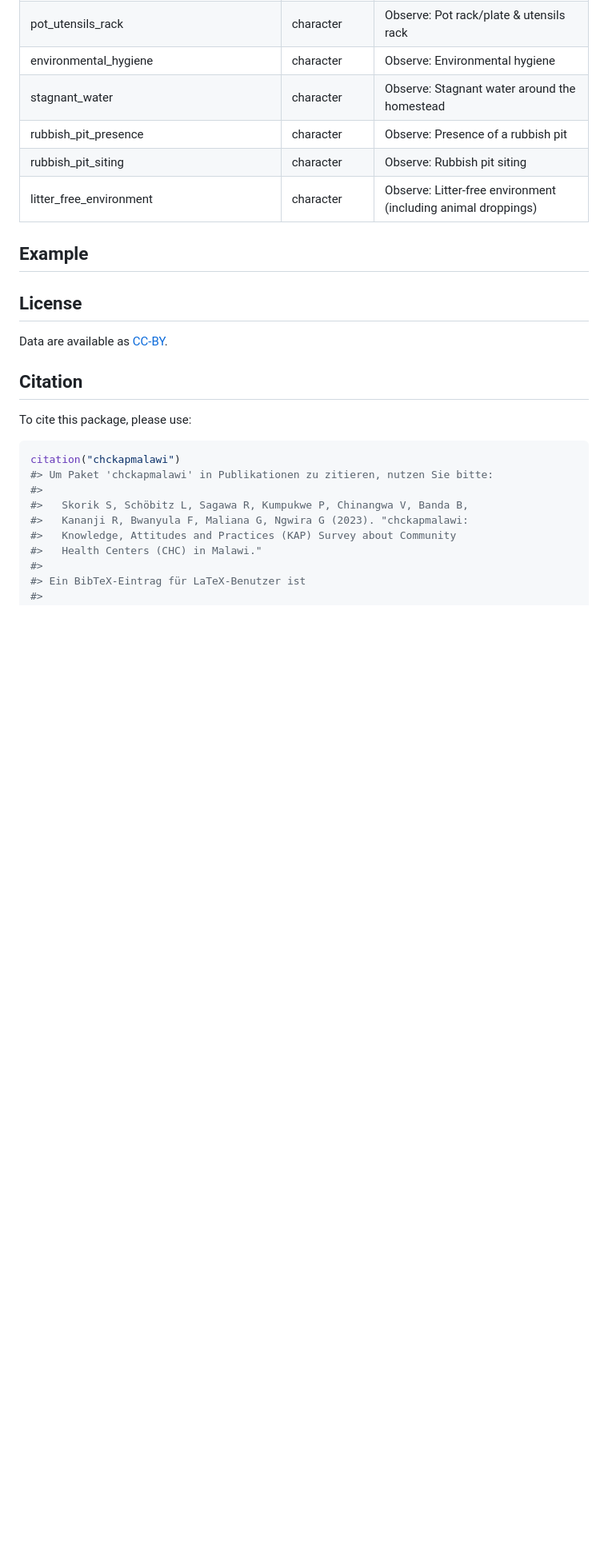
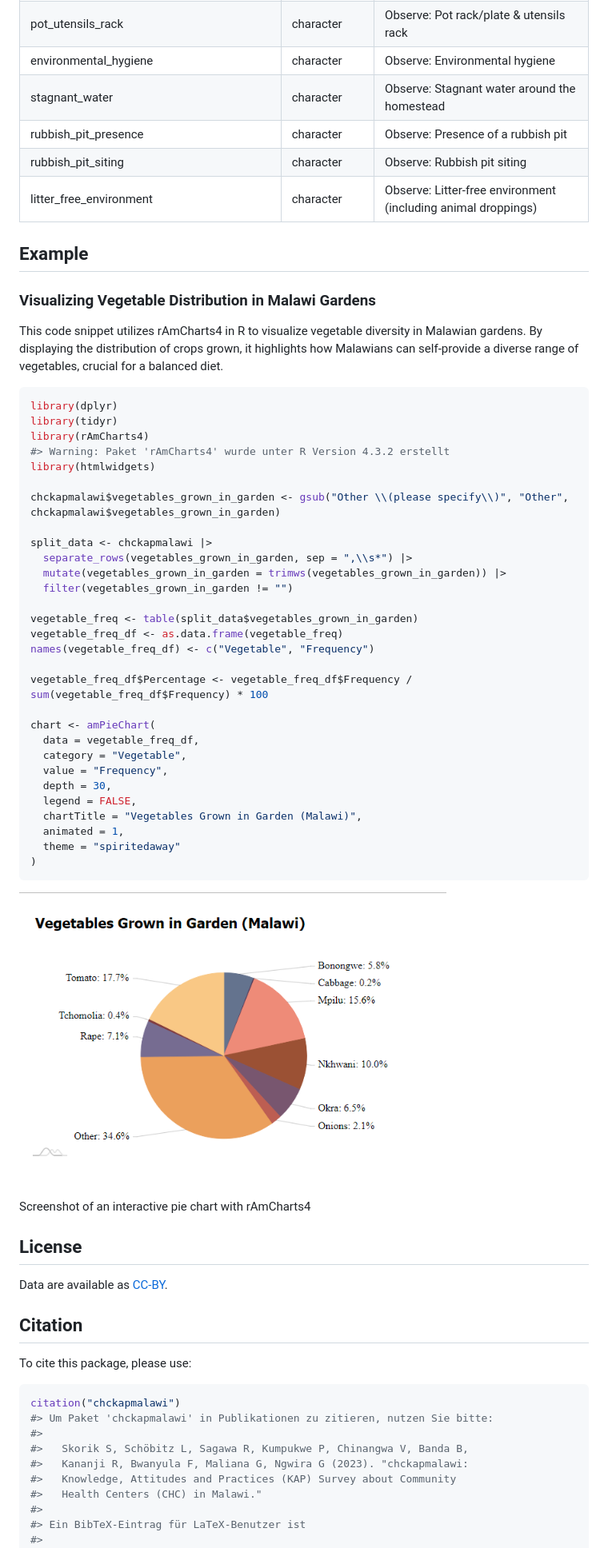
Before and after one commit to openwashdata/chckapmalawi, a Markdown page: README.md, the part around one of its changes. Shown at 80% size. Drawn GitHub-style; pictures changed too: man/figures/vegetables_plot.png (added); blank space fills up the shorter version.

````diff
--- a/README.md
+++ b/README.md
@@ -198,6 +201,54 @@ chckapmalawi
 
 ## Example
 
+### Visualizing Vegetable Distribution in Malawi Gardens
+
+This code snippet utilizes rAmCharts4 in R to visualize vegetable
+diversity in Malawian gardens. By displaying the distribution of crops
+grown, it highlights how Malawians can self-provide a diverse range of
+vegetables, crucial for a balanced diet.
+
+``` r
+library(dplyr)
+library(tidyr)
+library(rAmCharts4)
+#> Warning: Paket 'rAmCharts4' wurde unter R Version 4.3.2 erstellt
+library(htmlwidgets)
+
+chckapmalawi$vegetables_grown_in_garden <- gsub("Other \\(please specify\\)", "Other", chckapmalawi$vegetables_grown_in_garden)
+
+split_data <- chckapmalawi |>
+  separate_rows(vegetables_grown_in_garden, sep = ",\\s*") |>
+  mutate(vegetables_grown_in_garden = trimws(vegetables_grown_in_garden)) |>
+  filter(vegetables_grown_in_garden != "")
+
+vegetable_freq <- table(split_data$vegetables_grown_in_garden)
+vegetable_freq_df <- as.data.frame(vegetable_freq)
+names(vegetable_freq_df) <- c("Vegetable", "Frequency")
+
+vegetable_freq_df$Percentage <- vegetable_freq_df$Frequency / sum(vegetable_freq_df$Frequency) * 100
+
+chart <- amPieChart(
+  data = vegetable_freq_df,
+  category = "Vegetable",
+  value = "Frequency",
+  depth = 30,
+  legend = FALSE,
+  chartTitle = "Vegetables Grown in Garden (Malawi)",
+  animated = 1,
+  theme = "spiritedaway"
+)
+```
+
+<div class="figure">
+
+<img src="man/figures/vegetables_plot.png" alt="Screenshot of an interactive pie chart with rAmCharts4" width="75%" />
+<p class="caption">
+Screenshot of an interactive pie chart with rAmCharts4
+</p>
+
+</div>
+
 ## License
 
 Data are available as
````
Also changed, not shown: other parts of README.md (+5 -2 lines), man/figures/README-unnamed-chunk-6-1.png (added), 15 other files.
